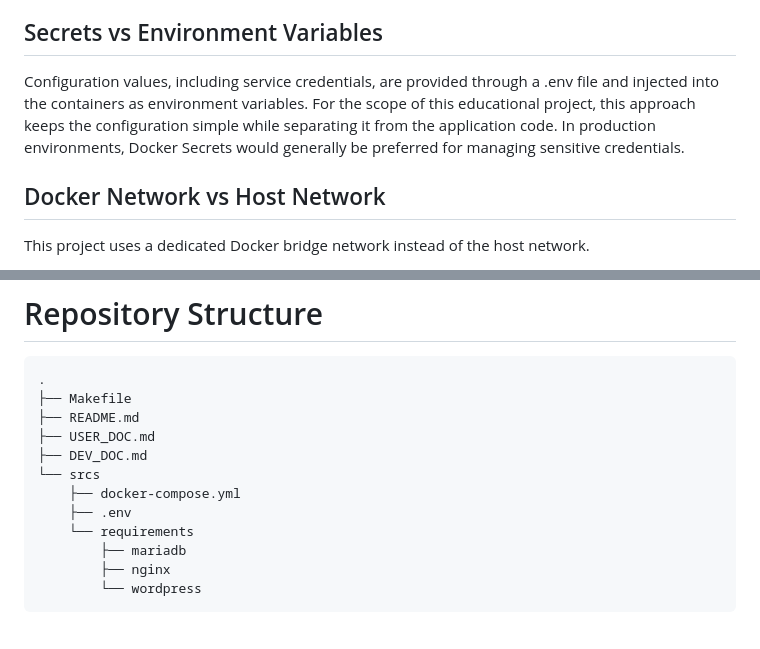
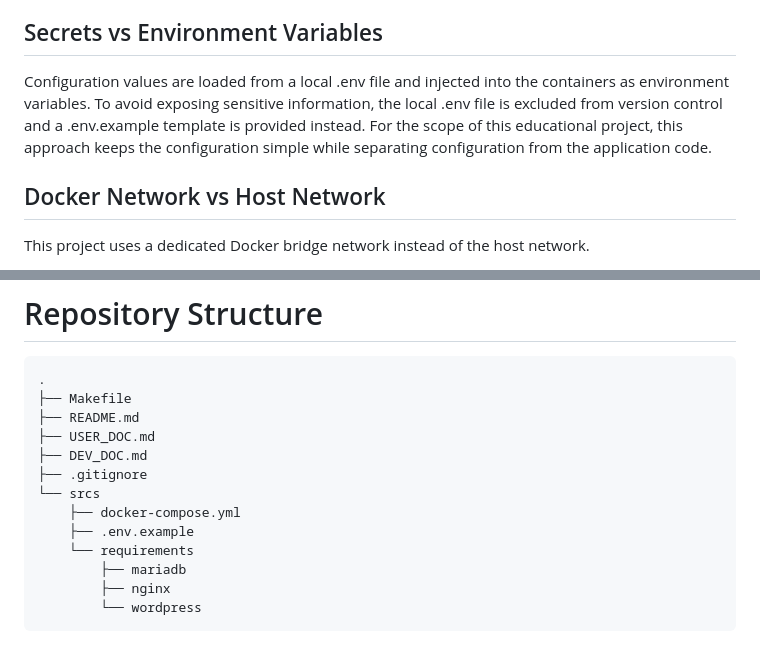
Before and after one commit to apaz-mar/42-CoreProgramm, a Markdown page: inception/README.md, 2 parts joined by grey strips. Rendered like a GitHub page.

Commit message:
adjusting md files for env example

```diff
--- a/inception/README.md
+++ b/inception/README.md
@@ -85,7 +85,7 @@ start almost instantly and are easier to reproduce.
 
 ## Secrets vs Environment Variables
 
-Configuration values, including service credentials, are provided through a .env file and injected into the containers as environment variables. For the scope of this educational project, this approach keeps the configuration simple while separating it from the application code. In production environments, Docker Secrets would generally be preferred for managing sensitive credentials.
+Configuration values are loaded from a local .env file and injected into the containers as environment variables. To avoid exposing sensitive information, the local .env file is excluded from version control and a .env.example template is provided instead. For the scope of this educational project, this approach keeps the configuration simple while separating configuration from the application code.
 
 ## Docker Network vs Host Network
 
@@ -171,9 +171,10 @@ make re
 ├── README.md
 ├── USER_DOC.md
 ├── DEV_DOC.md
+├── .gitignore
 └── srcs
     ├── docker-compose.yml
-    ├── .env
+    ├── .env.example
     └── requirements
         ├── mariadb
         ├── nginx
```
Also changed, not shown: inception/DEV_DOC.md (+23 -14 lines), inception/USER_DOC.md (+20 -10 lines).
